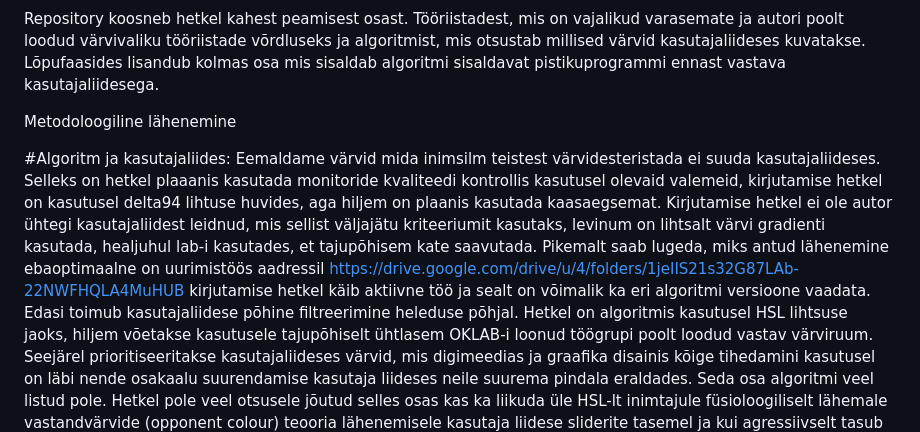
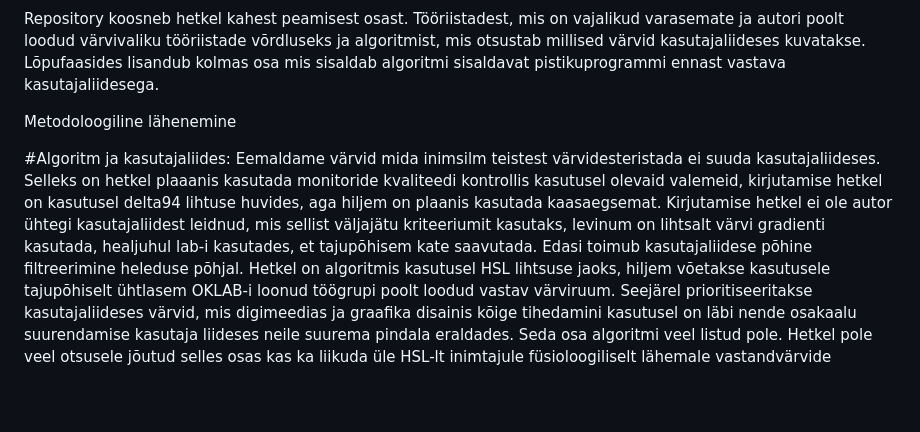
Before and after one commit to TormiViirg/Perceptually-Uniform-Plugin, a Markdown page: README.md, the part around the change. Drawn GitHub-style; blank space fills up the shorter version.

```diff
--- a/README.md
+++ b/README.md
@@ -6,7 +6,7 @@ Repository koosneb hetkel kahest peamisest osast. Tööriistadest, mis on vajali
 Metodoloogiline lähenemine
 
 #Algoritm ja kasutajaliides:
-Eemaldame värvid mida inimsilm teistest värvidesteristada ei suuda kasutajaliideses. Selleks on hetkel plaaanis kasutada monitoride kvaliteedi kontrollis kasutusel olevaid valemeid, kirjutamise hetkel on kasutusel delta94 lihtuse huvides, aga hiljem on plaanis kasutada kaasaegsemat. Kirjutamise hetkel ei ole autor ühtegi kasutajaliidest leidnud, mis sellist väljajätu kriteeriumit kasutaks, levinum on lihtsalt värvi gradienti kasutada, healjuhul lab-i kasutades, et tajupõhisem kate saavutada. Pikemalt saab lugeda, miks antud lähenemine ebaoptimaalne on uurimistöös aadressil https://drive.google.com/drive/u/4/folders/1jeIIS21s32G87LAb-22NWFHQLA4MuHUB kirjutamise hetkel käib aktiivne töö ja sealt on võimalik ka eri algoritmi versioone vaadata.
+Eemaldame värvid mida inimsilm teistest värvidesteristada ei suuda kasutajaliideses. Selleks on hetkel plaaanis kasutada monitoride kvaliteedi kontrollis kasutusel olevaid valemeid, kirjutamise hetkel on kasutusel delta94 lihtuse huvides, aga hiljem on plaanis kasutada kaasaegsemat. Kirjutamise hetkel ei ole autor ühtegi kasutajaliidest leidnud, mis sellist väljajätu kriteeriumit kasutaks, levinum on lihtsalt värvi gradienti kasutada, healjuhul lab-i kasutades, et tajupõhisem kate saavutada.
 Edasi toimub kasutajaliidese põhine filtreerimine heleduse põhjal. Hetkel on algoritmis kasutusel HSL lihtsuse jaoks, hiljem võetakse kasutusele tajupõhiselt ühtlasem OKLAB-i loonud töögrupi poolt loodud vastav värviruum.
 Seejärel prioritiseeritakse kasutajaliideses värvid, mis digimeedias ja graafika disainis kõige tihedamini kasutusel on läbi nende osakaalu suurendamise kasutaja liideses neile suurema pindala eraldades. Seda osa algoritmi veel listud pole.
 Hetkel pole veel otsusele jõutud selles osas kas ka liikuda üle HSL-lt inimtajule füsioloogiliselt lähemale vastandvärvide (opponent colour) teooria lähenemisele kasutaja liidese sliderite tasemel ja kui agressiivselt tasub värve ja tausta ringi seada, et kasutajaliideses maksimaalne hulk värve eristatav oleks. Tegemist on olulise küsimusega kuna RGB värvimudel on nn liitev (additive) ja ilma kontekstita pole võimalik seal kõiki värve kuvada nt pruun.
```
